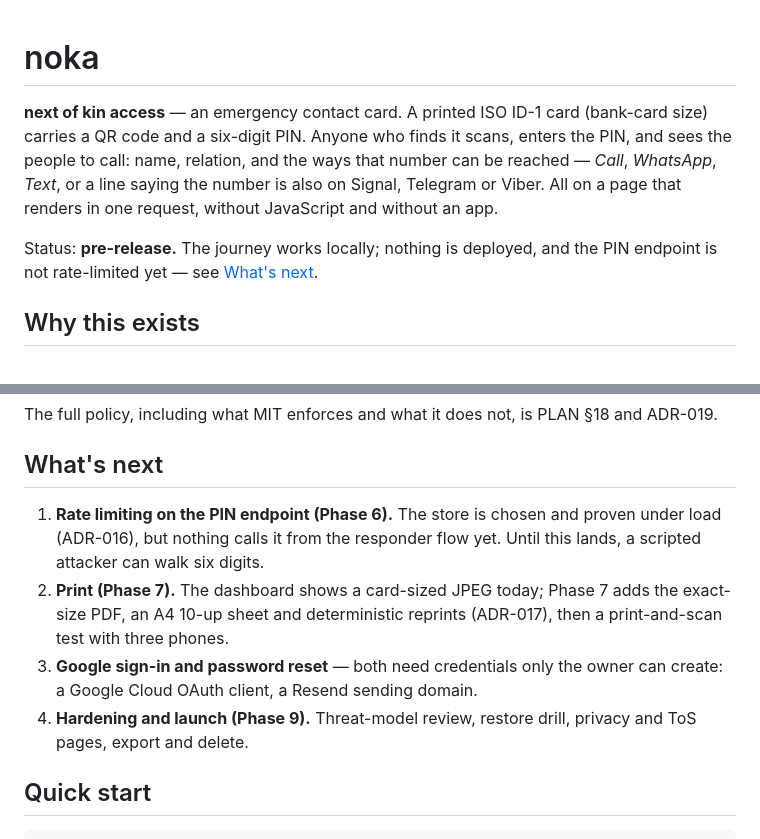
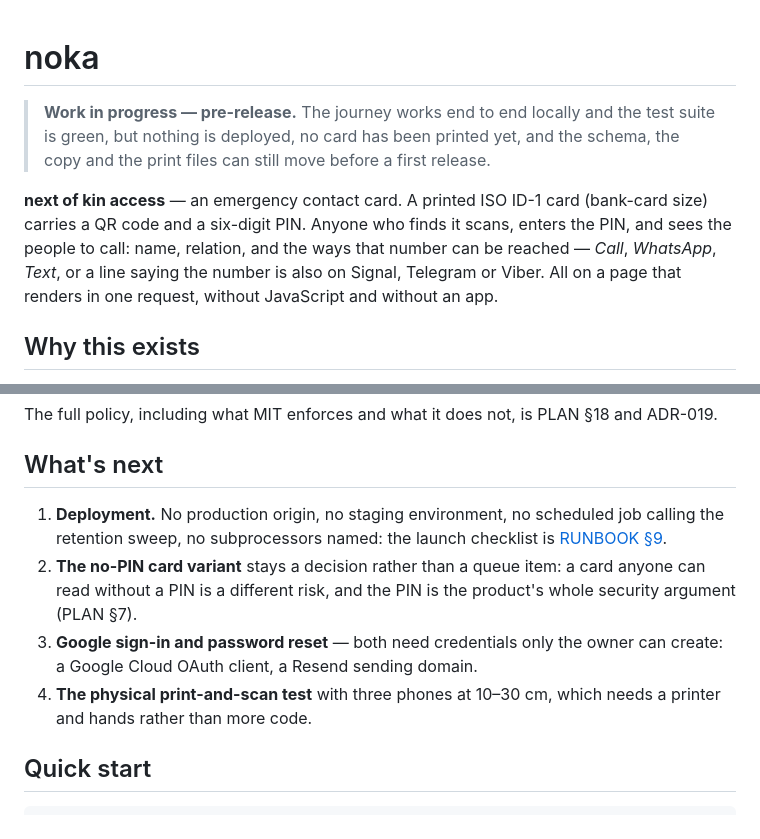
Before and after one commit to krisztianhadi/noka, a Markdown page: README.md, 2 parts joined by grey strips. Drawn GitHub-style.

Commit message:
docs(readme): this is a work in progress, and the roadmap stops lying
The repository went public today, so the first screen a stranger reads is now a claim about a
thing that exists.

A work-in-progress notice sits above the description: the journey works end to end locally and
the suite is green, but nothing is deployed, no card has been printed, and the schema, the copy
and the print files can still move.

The status line underneath was months out of date — it said the PIN endpoint was not
rate-limited yet, which Phase 6 finished on 2026-10-01 — and "What's next" still listed rate
limiting, print and the whole Phase 9 hardening pass as future work, all of which are built.
"What's next" now lists what is actually missing: deployment (production origin, staging, the
retention cron, named subprocessors), the no-PIN card variant as a decision rather than a queue
item, Google sign-in and password reset (credentials only he can create), and the physical
print-and-scan test.

README stays at exactly 200 lines, its cap: the notice and the corrected roadmap cost five
lines, so the stale status paragraph and two lines of duplicated wording went.

205 unit and integration tests, 59 browser tests, tsc clean.

```diff
--- a/README.md
+++ b/README.md
@@ -1,4 +1,8 @@
 # noka
+
+> **Work in progress — pre-release.** The journey works end to end locally and the test
+> suite is green, but nothing is deployed, no card has been printed yet, and the schema,
+> the copy and the print files can still move before a first release.
 
 **next of kin access** — an emergency contact card. A printed ISO ID-1 card
 (bank-card size) carries a QR code and a six-digit PIN. Anyone who finds it
@@ -6,9 +10,6 @@ scans, enters the PIN, and sees the people to call: name, relation, and the ways
 that number can be reached — *Call*, *WhatsApp*, *Text*, or a line saying the
 number is also on Signal, Telegram or Viber. All on a page that renders in one
 request, without JavaScript and without an app.
-
-Status: **pre-release.** The journey works locally; nothing is deployed, and the PIN
-endpoint is not rate-limited yet — see [What's next](#whats-next).
 
 ## Why this exists
 
@@ -109,16 +110,15 @@ The full policy, including what MIT enforces and what it does not, is PLAN §18
 
 ## What's next
 
-1. **Rate limiting on the PIN endpoint (Phase 6).** The store is chosen and proven
-   under load (ADR-016), but nothing calls it from the responder flow yet. Until
-   this lands, a scripted attacker can walk six digits.
-2. **Print (Phase 7).** The dashboard shows a card-sized JPEG today; Phase 7 adds
-   the exact-size PDF, an A4 10-up sheet and deterministic reprints (ADR-017), then
-   a print-and-scan test with three phones.
-3. **Google sign-in and password reset** — both need credentials only the owner
-   can create: a Google Cloud OAuth client, a Resend sending domain.
-4. **Hardening and launch (Phase 9).** Threat-model review, restore drill, privacy
-   and ToS pages, export and delete.
+1. **Deployment.** No production origin, no staging environment, no scheduled job calling
+   the retention sweep, no subprocessors named: the launch checklist is [RUNBOOK §9](docs/RUNBOOK.md).
+2. **The no-PIN card variant** stays a decision rather than a queue item: a card anyone can
+   read without a PIN is a different risk, and the PIN is the product's whole security
+   argument (PLAN §7).
+3. **Google sign-in and password reset** — both need credentials only the owner can create:
+   a Google Cloud OAuth client, a Resend sending domain.
+4. **The physical print-and-scan test** with three phones at 10–30 cm, which needs a printer
+   and hands rather than more code.
 
 ## Quick start
 
```
Also changed, not shown: docs/CHANGELOG.md (+18 -0 lines).
